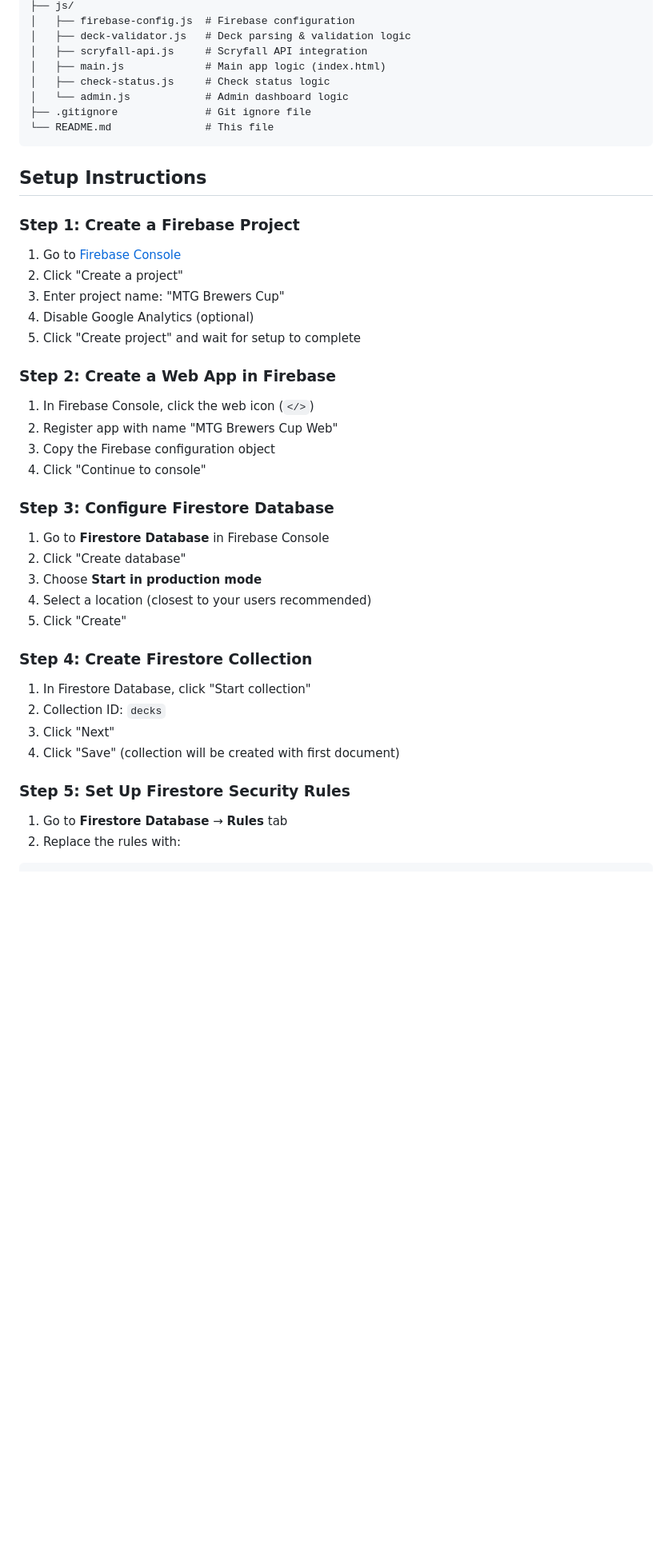
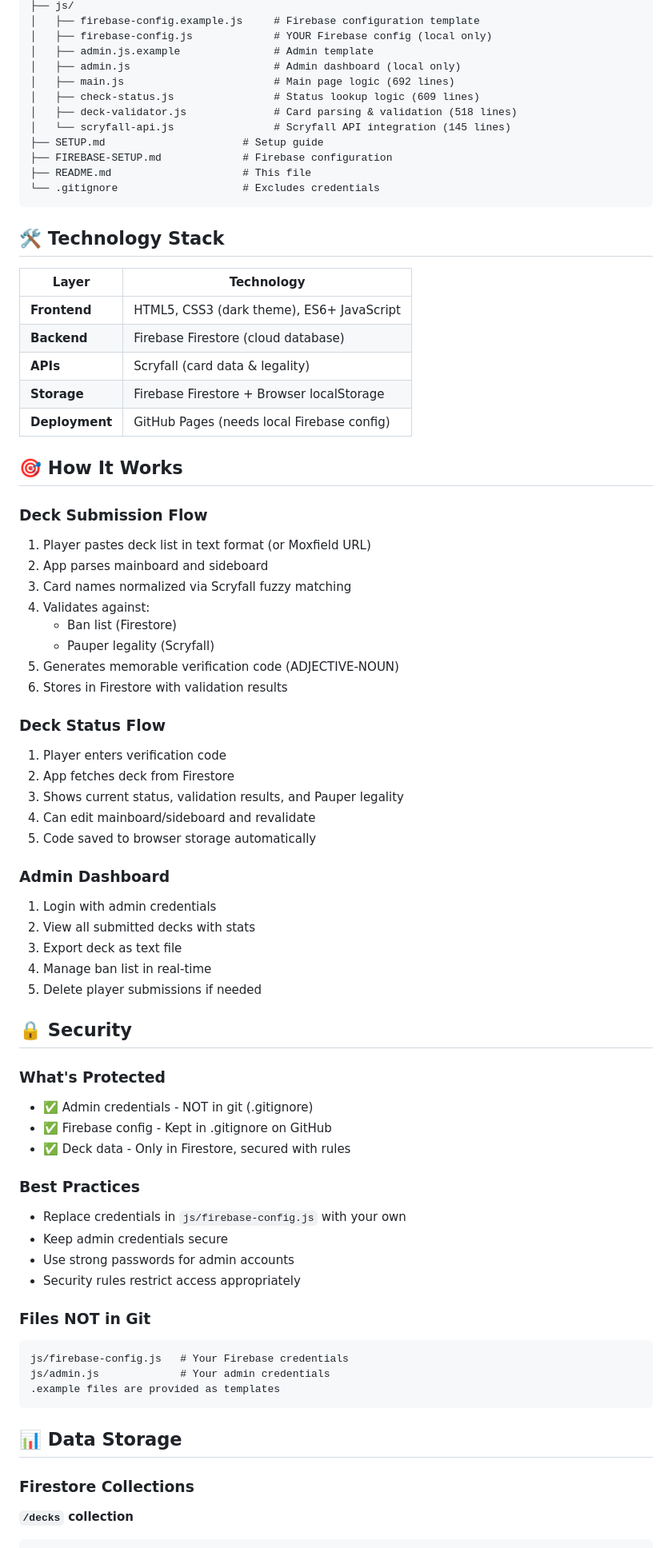
Before and after one commit to DennHa/brewerscup, a Markdown page: README.md, the part around one of its changes. Shown at 80% size. Rendered like a GitHub page; blank space fills up the shorter version.

Commit message:
Update README with comprehensive documentation

````diff
--- a/README.md
+++ b/README.md
@@ -53,49 +87,77 @@ mtg-brewers-cup/
 ├── js/
-│   ├── firebase-config.js  # Firebase configuration
-│   ├── deck-validator.js   # Deck parsing & validation logic
-│   ├── scryfall-api.js     # Scryfall API integration
-│   ├── main.js             # Main app logic (index.html)
-│   ├── check-status.js     # Check status logic
-│   └── admin.js            # Admin dashboard logic
-├── .gitignore              # Git ignore file
-└── README.md               # This file
+│   ├── firebase-config.example.js     # Firebase configuration template
+│   ├── firebase-config.js             # YOUR Firebase config (local only)
+│   ├── admin.js.example               # Admin template
+│   ├── admin.js                       # Admin dashboard (local only)
+│   ├── main.js                        # Main page logic (692 lines)
+│   ├── check-status.js                # Status lookup logic (609 lines)
+│   ├── deck-validator.js              # Card parsing & validation (518 lines)
+│   └── scryfall-api.js                # Scryfall API integration (145 lines)
+├── SETUP.md                      # Setup guide
+├── FIREBASE-SETUP.md             # Firebase configuration
+├── README.md                     # This file
+└── .gitignore                    # Excludes credentials
 ```
 
-## Setup Instructions
+## 🛠️ Technology Stack
 
-### Step 1: Create a Firebase Project
+| Layer | Technology |
+|-------|-----------|
+| **Frontend** | HTML5, CSS3 (dark theme), ES6+ JavaScript |
+| **Backend** | Firebase Firestore (cloud database) |
+| **APIs** | Scryfall (card data & legality) |
+| **Storage** | Firebase Firestore + Browser localStorage |
+| **Deployment** | GitHub Pages (needs local Firebase config) |
 
-1. Go to [Firebase Console](https://console.firebase.google.com)
-2. Click "Create a project"
-3. Enter project name: "MTG Brewers Cup"
-4. Disable Google Analytics (optional)
-5. Click "Create project" and wait for setup to complete
+## 🎯 How It Works
 
-### Step 2: Create a Web App in Firebase
+### Deck Submission Flow
+1. Player pastes deck list in text format (or Moxfield URL)
+2. App parses mainboard and sideboard
+3. Card names normalized via Scryfall fuzzy matching
+4. Validates against:
+   - Ban list (Firestore)
+   - Pauper legality (Scryfall)
+5. Generates memorable verification code (ADJECTIVE-NOUN)
+6. Stores in Firestore with validation results
 
-1. In Firebase Console, click the web icon (`</>`)
-2. Register app with name "MTG Brewers Cup Web"
-3. Copy the Firebase configuration object
-4. Click "Continue to console"
+### Deck Status Flow
+1. Player enters verification code
+2. App fetches deck from Firestore
+3. Shows current status, validation results, and Pauper legality
+4. Can edit mainboard/sideboard and revalidate
+5. Code saved to browser storage automatically
 
-### Step 3: Configure Firestore Database
+### Admin Dashboard
+1. Login with admin credentials
+2. View all submitted decks with stats
+3. Export deck as text file
+4. Manage ban list in real-time
+5. Delete player submissions if needed
 
-1. Go to **Firestore Database** in Firebase Console
-2. Click "Create database"
-3. Choose **Start in production mode**
-4. Select a location (closest to your users recommended)
-5. Click "Create"
+## 🔒 Security
 
-### Step 4: Create Firestore Collection
+### What's Protected
+- ✅ Admin credentials - NOT in git (.gitignore)
+- ✅ Firebase config - Kept in .gitignore on GitHub
+- ✅ Deck data - Only in Firestore, secured with rules
 
-1. In Firestore Database, click "Start collection"
-2. Collection ID: `decks`
-3. Click "Next"
-4. Click "Save" (collection will be created with first document)
+### Best Practices
+- Replace credentials in `js/firebase-config.js` with your own
+- Keep admin credentials secure
+- Use strong passwords for admin accounts
+- Security rules restrict access appropriately
 
-### Step 5: Set Up Firestore Security Rules
+### Files NOT in Git
+```
+js/firebase-config.js   # Your Firebase credentials
+js/admin.js             # Your admin credentials
+.example files are provided as templates
+```
 
-1. Go to **Firestore Database** → **Rules** tab
-2. Replace the rules with:
+## 📊 Data Storage
 
+### Firestore Collections
+
+**`/decks` collection**
 ```javascript
````
Also changed, not shown: other parts of README.md (+230 -237 lines).
